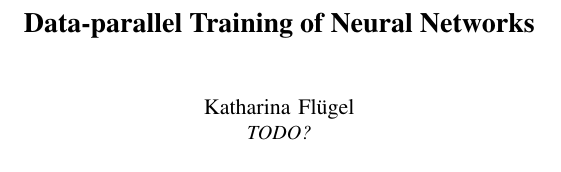
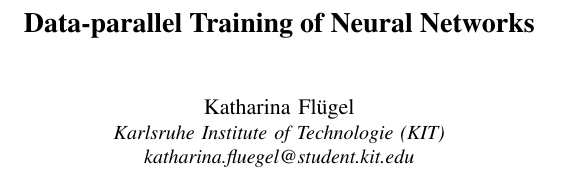
Before and after one commit to fluegelk/ATPC-Data-parallel-Training-of-Neural-Networks, a LaTeX paper (paper/paper.tex): part of one column of page 1 of 5, cut so that both start at the same text. Compiled offline with pdfLaTeX; a missing font is replaced by an installed copy or a similar font; a LaTeX package or settings file that is missing is left out.

Commit message:
EDIT: add author affiliation

```diff
--- a/paper/paper.tex
+++ b/paper/paper.tex
@@ -54,7 +54,8 @@
 % use a multiple column layout for up to three different
 % affiliations
 \author{\IEEEauthorblockN{Katharina Flügel}
-\IEEEauthorblockA{TODO?}}
+\IEEEauthorblockA{Karlsruhe Institute of Technologie (KIT)\\
+katharina.fluegel@student.kit.edu}}
 
 
 % make the title area
```
